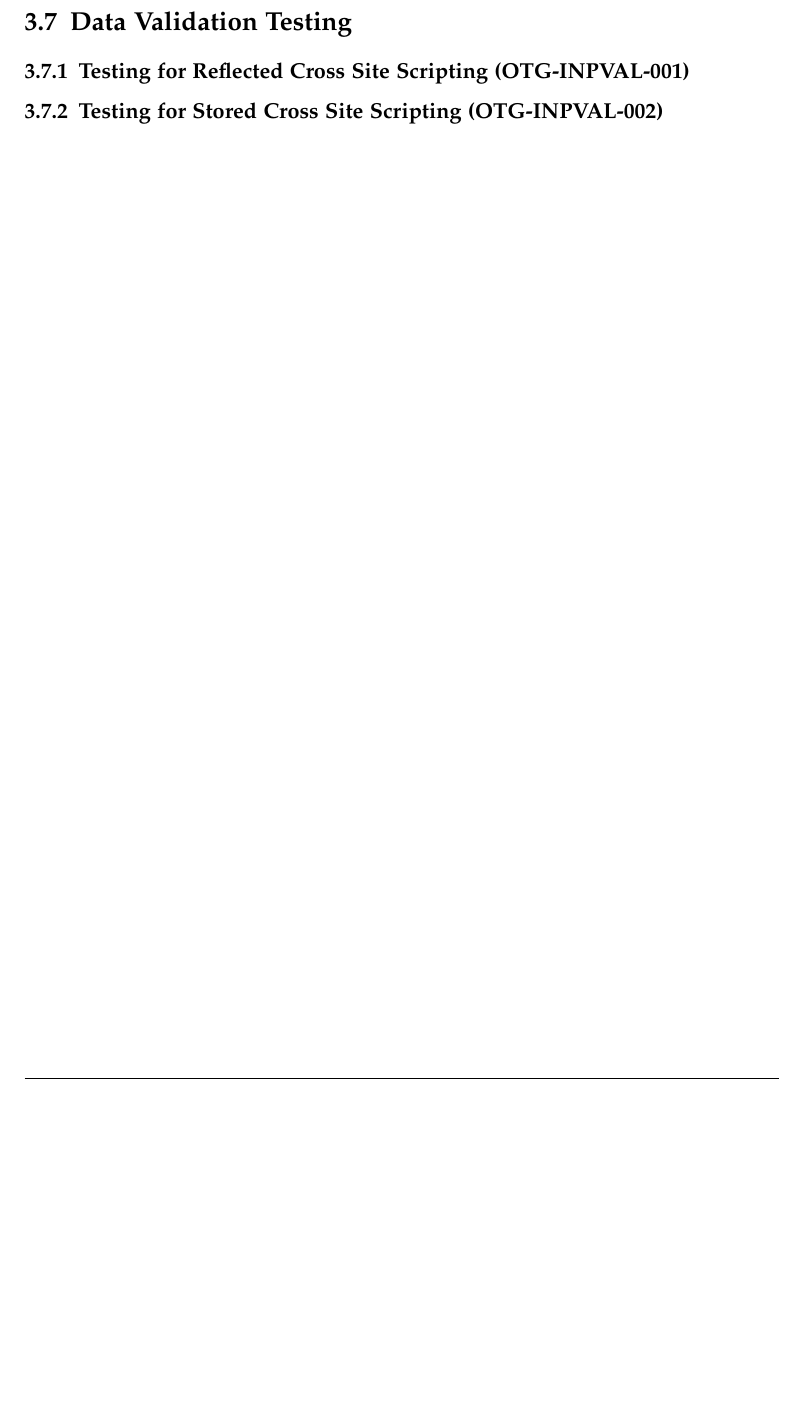
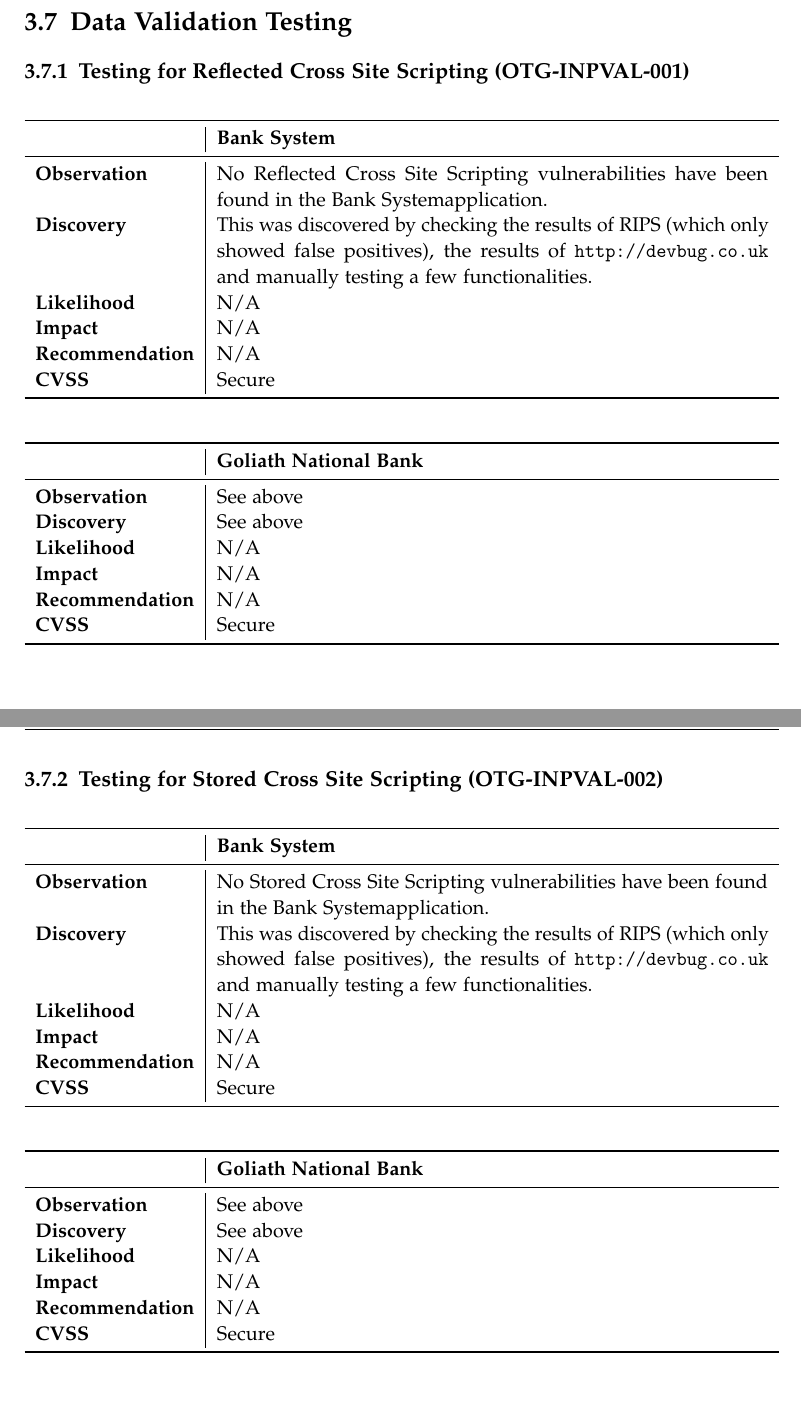
Before and after one commit to Flowm/gnb, a LaTeX book (phase4/report/main.tex, which reads phase4/report/chapters/03_detailed_report.tex): part of page 55 of 107 before the commit and two parts of pages 55 and 56 of 108 after it, the two joined at a grey line, cut so that both start at the same text, the shorter picture padded with empty space. Compiled offline with pdfLaTeX; a LaTeX package or settings file that is missing is left out.

Commit message:
Add some vulns 3

```diff
--- a/phase4/report/chapters/03_detailed_report.tex
+++ b/phase4/report/chapters/03_detailed_report.tex
@@ -527,7 +527,63 @@ Expiry date &	\multicolumn{2}{|c|}{Not necessary because of "session" attribute}
 \clearpage
 \section{Data Validation Testing}
 \simpleVulntitle{OTG-INPVAL-001}{Testing for Reflected Cross Site Scripting}
-\simpleVulntitle{OTG-INPVAL-002}{Testing for Stored Cross Site Scripting}
+\vultable{\bs}{%
+	No Reflected Cross Site Scripting vulnerabilities have been found in the \bs application.
+}{%
+	This was discovered by checking the results of RIPS (which only showed false positives), the results of \url{http://devbug.co.uk} and manually testing a few functionalities.
+}{%
+	\na
+}{%
+	\na
+}{%
+	\na
+}{%
+	\secure
+}
+
+\vultable{\gnb}{%
+	\same
+}{%
+	\same
+}{%
+	\na
+}{%
+	\na
+}{%
+	\na
+}{%
+	\secure
+}
+
+\vulntitle{OTG-INPVAL-002}{Testing for Stored Cross Site Scripting}
+\vultable{\bs}{%
+	No Stored Cross Site Scripting vulnerabilities have been found in the \bs application.
+}{%
+	This was discovered by checking the results of RIPS (which only showed false positives), the results of \url{http://devbug.co.uk} and manually testing a few functionalities.
+}{%
+	\na
+}{%
+	\na
+}{%
+	\na
+}{%
+	\secure
+}
+
+\vultable{\gnb}{%
+	\same
+}{%
+	\same
+}{%
+	\na
+}{%
+	\na
+}{%
+	\na
+}{%
+	\secure
+}
+
 \vulntitle{OTG-INPVAL-003}{Testing for HTTP Verb Tampering}
 \vulntitle{OTG-INPVAL-004}{Testing for HTTP Parameter pollution}
 \vulntitle{OTG-INPVAL-005}{Testing for SQL Injection}
```
